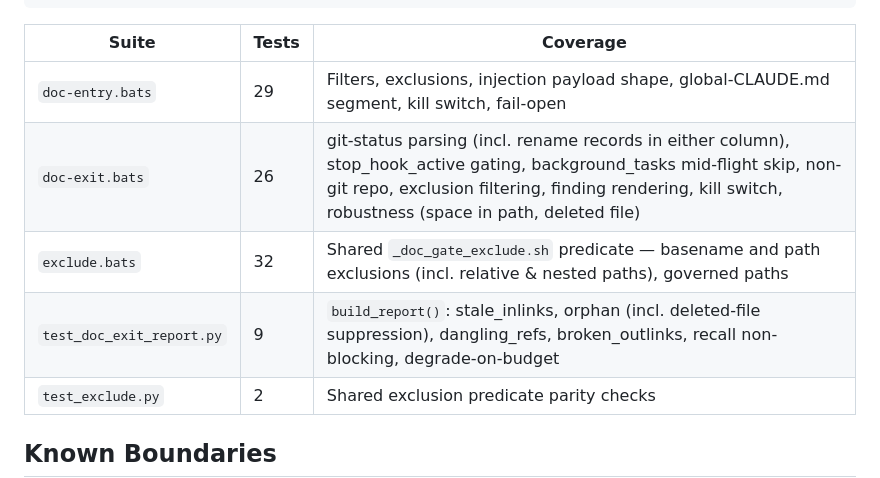
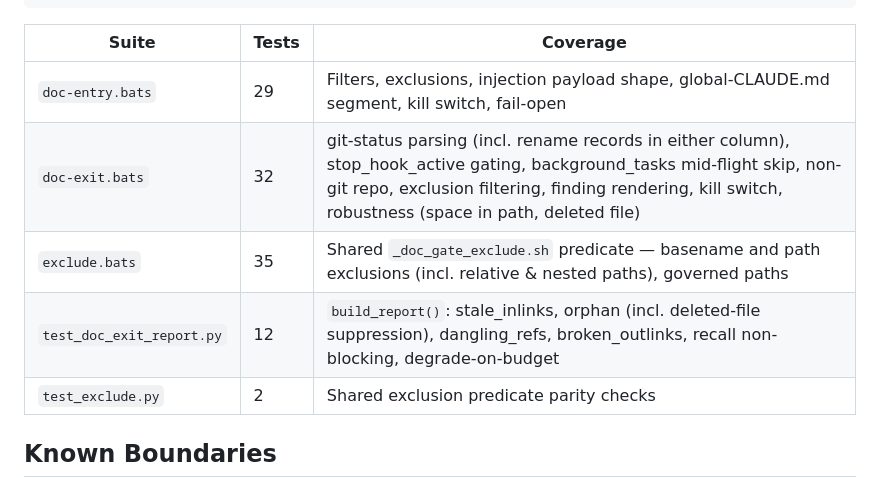
Before and after one commit to WooDragon/cc-plugins, a Markdown page: plugins/doc-gate/README.md, the part around the change. GitHub-like rendering.

```diff
--- a/plugins/doc-gate/README.md
+++ b/plugins/doc-gate/README.md
@@ -167,9 +167,9 @@ python3 -m pytest plugins/doc-gate/tests/ -q
 | Suite | Tests | Coverage |
 |-------|-------|----------|
 | `doc-entry.bats` | 29 | Filters, exclusions, injection payload shape, global-CLAUDE.md segment, kill switch, fail-open |
-| `doc-exit.bats` | 26 | git-status parsing (incl. rename records in either column), stop_hook_active gating, background_tasks mid-flight skip, non-git repo, exclusion filtering, finding rendering, kill switch, robustness (space in path, deleted file) |
-| `exclude.bats` | 32 | Shared `_doc_gate_exclude.sh` predicate — basename and path exclusions (incl. relative & nested paths), governed paths |
-| `test_doc_exit_report.py` | 9 | `build_report()`: stale_inlinks, orphan (incl. deleted-file suppression), dangling_refs, broken_outlinks, recall non-blocking, degrade-on-budget |
+| `doc-exit.bats` | 32 | git-status parsing (incl. rename records in either column), stop_hook_active gating, background_tasks mid-flight skip, non-git repo, exclusion filtering, finding rendering, kill switch, robustness (space in path, deleted file) |
+| `exclude.bats` | 35 | Shared `_doc_gate_exclude.sh` predicate — basename and path exclusions (incl. relative & nested paths), governed paths |
+| `test_doc_exit_report.py` | 12 | `build_report()`: stale_inlinks, orphan (incl. deleted-file suppression), dangling_refs, broken_outlinks, recall non-blocking, degrade-on-budget |
 | `test_exclude.py` | 2 | Shared exclusion predicate parity checks |
 
 ## Known Boundaries
```
Also changed, not shown: CLAUDE.md (+3 -3 lines).
